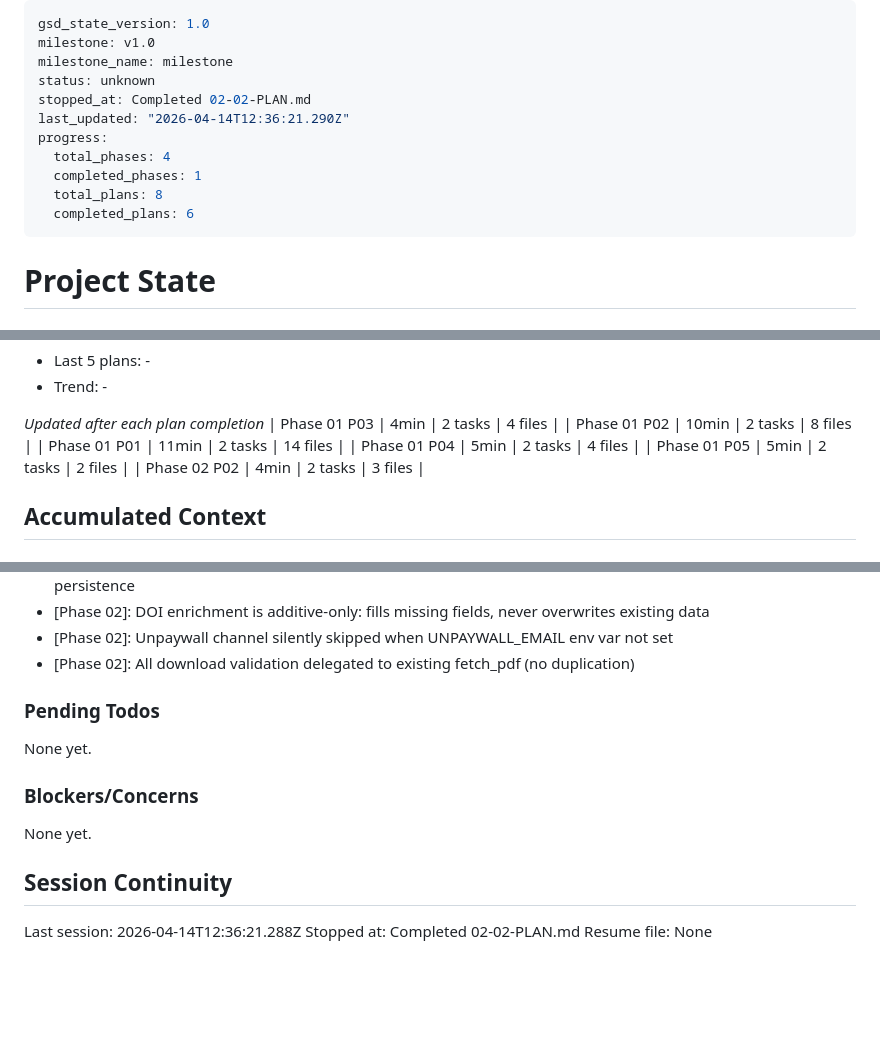
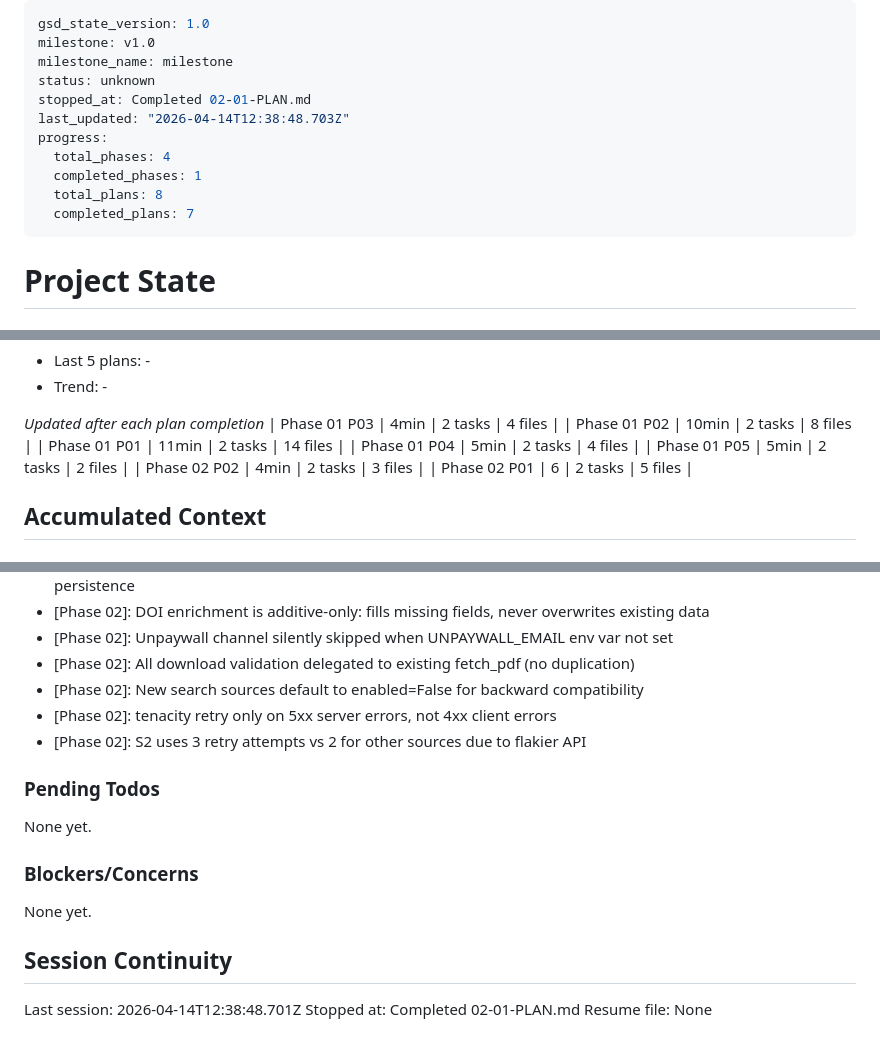
Before and after one commit to Shelterxx/daily-paper-read, a Markdown page: .planning/STATE.md, 3 parts joined by grey strips. Drawn GitHub-style; blank space fills up the shorter version.

```diff
--- a/.planning/STATE.md
+++ b/.planning/STATE.md
@@ -3,13 +3,13 @@ gsd_state_version: 1.0
 milestone: v1.0
 milestone_name: milestone
 status: unknown
-stopped_at: Completed 02-02-PLAN.md
-last_updated: "2026-04-14T12:36:21.290Z"
+stopped_at: Completed 02-01-PLAN.md
+last_updated: "2026-04-14T12:38:48.703Z"
 progress:
   total_phases: 4
   completed_phases: 1
   total_plans: 8
-  completed_plans: 6
+  completed_plans: 7
 ---
 
 # Project State
@@ -52,6 +52,7 @@ Plan: 2 of 3
 | Phase 01 P04 | 5min | 2 tasks | 4 files |
 | Phase 01 P05 | 5min | 2 tasks | 2 files |
 | Phase 02 P02 | 4min | 2 tasks | 3 files |
+| Phase 02 P01 | 6 | 2 tasks | 5 files |
 
 ## Accumulated Context
 
@@ -81,6 +82,9 @@ Recent decisions affecting current work:
 - [Phase 02]: DOI enrichment is additive-only: fills missing fields, never overwrites existing data
 - [Phase 02]: Unpaywall channel silently skipped when UNPAYWALL_EMAIL env var not set
 - [Phase 02]: All download validation delegated to existing fetch_pdf (no duplication)
+- [Phase 02]: New search sources default to enabled=False for backward compatibility
+- [Phase 02]: tenacity retry only on 5xx server errors, not 4xx client errors
+- [Phase 02]: S2 uses 3 retry attempts vs 2 for other sources due to flakier API
 
 ### Pending Todos
 
@@ -92,6 +96,6 @@ None yet.
 
 ## Session Continuity
 
-Last session: 2026-04-14T12:36:21.288Z
-Stopped at: Completed 02-02-PLAN.md
+Last session: 2026-04-14T12:38:48.701Z
+Stopped at: Completed 02-01-PLAN.md
 Resume file: None
```
Also changed, not shown: .planning/REQUIREMENTS.md (+6 -6 lines), 1 other file.
